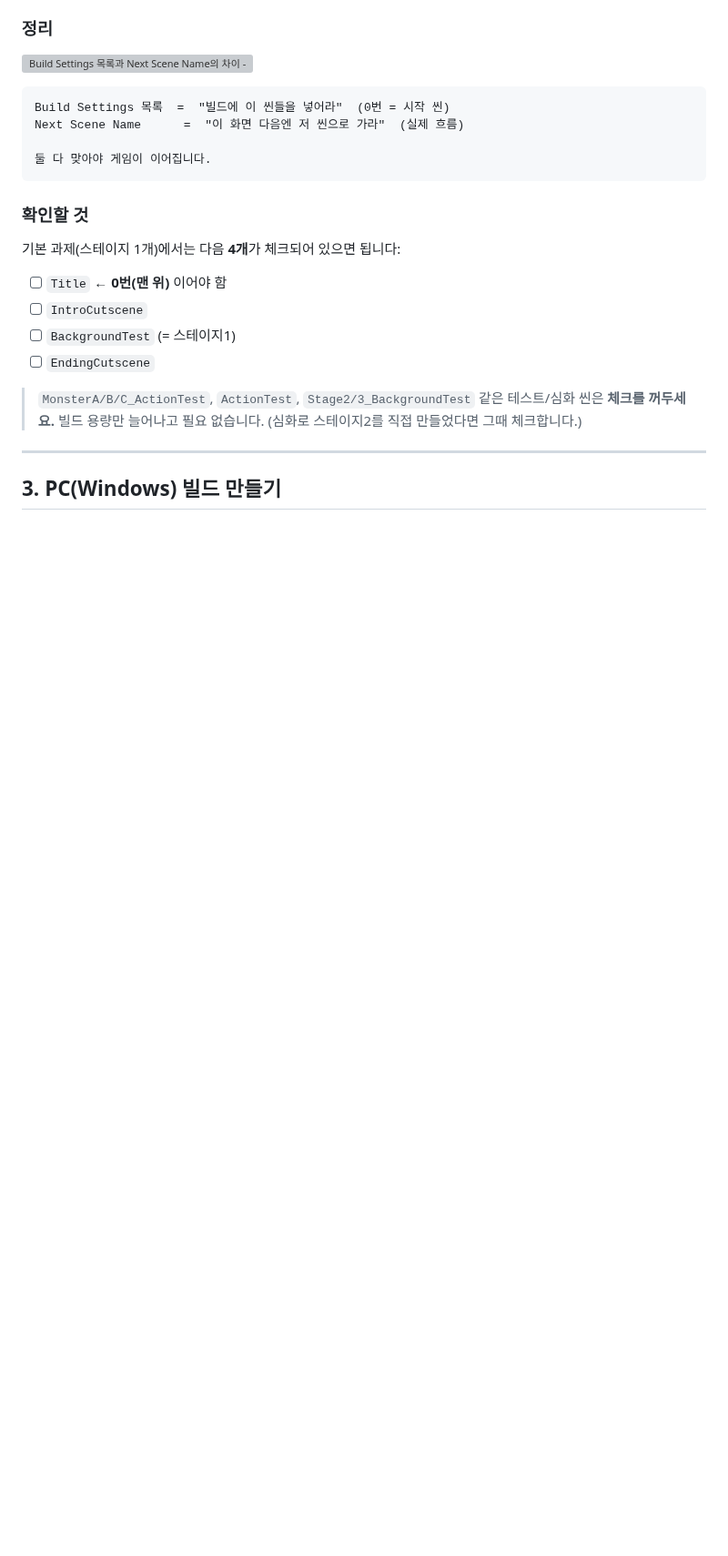
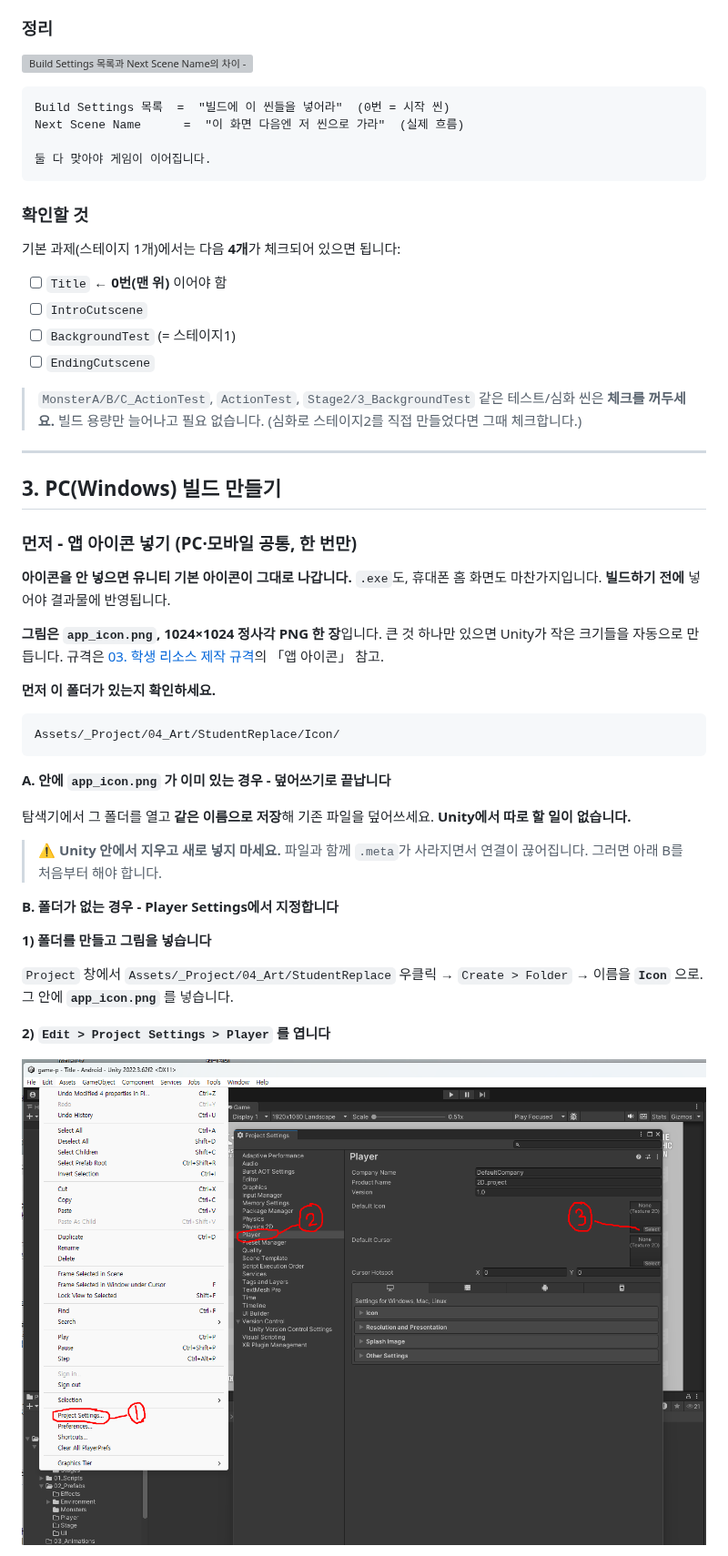
Before and after one commit to hansung-game1/game-p-docs, a Markdown page: 주차별수업/W10_1차_빌드.md, the part around one of its changes. Shown at 91% size. Rendered like a GitHub page; pictures changed too: 주차별수업/images/W10_icon_project_settings.png (added); blank space fills up the shorter version; grey boxes are pictures that could not be loaded.

````diff
--- a/주차별수업/W10_1차_빌드.md
+++ b/주차별수업/W10_1차_빌드.md
@@ -110,3 +110,31 @@ Next Scene Name      =  "이 화면 다음엔 저 씬으로 가라"  (실제 흐
 
 ## 3. PC(Windows) 빌드 만들기
 
+### 먼저 - 앱 아이콘 넣기 (PC·모바일 공통, 한 번만)
+
+**아이콘을 안 넣으면 유니티 기본 아이콘이 그대로 나갑니다.** `.exe`도, 휴대폰 홈 화면도 마찬가지입니다. **빌드하기 전에** 넣어야 결과물에 반영됩니다.
+
+**그림은 `app_icon.png`, 1024×1024 정사각 PNG 한 장**입니다. 큰 것 하나만 있으면 Unity가 작은 크기들을 자동으로 만듭니다. 규격은 [03. 학생 리소스 제작 규격](../기본설명/03_학생_리소스_제작규격.md)의 「앱 아이콘」 참고.
+
+**먼저 이 폴더가 있는지 확인하세요.**
+
+```
+Assets/_Project/04_Art/StudentReplace/Icon/
+```
+
+**A. 안에 `app_icon.png` 가 이미 있는 경우 - 덮어쓰기로 끝납니다**
+
+탐색기에서 그 폴더를 열고 **같은 이름으로 저장**해 기존 파일을 덮어쓰세요. **Unity에서 따로 할 일이 없습니다.**
+
+> ⚠️ **Unity 안에서 지우고 새로 넣지 마세요.** 파일과 함께 `.meta`가 사라지면서 연결이 끊어집니다. 그러면 아래 B를 처음부터 해야 합니다.
+
+**B. 폴더가 없는 경우 - Player Settings에서 지정합니다**
+
+**1) 폴더를 만들고 그림을 넣습니다**
+
+`Project` 창에서 `Assets/_Project/04_Art/StudentReplace` 우클릭 → `Create > Folder` → 이름을 **`Icon`** 으로. 그 안에 **`app_icon.png`** 를 넣습니다.
+
+**2) `Edit > Project Settings > Player` 를 엽니다**
+
+![Edit 메뉴의 Project Settings에서 Player를 고르고 Default Icon의 Select를 누르는 순서](images/W10_icon_project_settings.png)
+
````
Also changed, not shown: other parts of 주차별수업/W10_1차_빌드.md (+42 -0 lines), 기본설명/03_학생_리소스_제작규격.md (+12 -0 lines), 주차별수업/images/W10_icon_android_legacy.png (added), 주차별수업/images/W10_icon_default_done.png (added), 주차별수업/images/W10_icon_legacy_done.png (added), 주차별수업/images/W10_icon_legacy_select.png (added), 주차별수업/images/W10_icon_select_texture.png (added).
